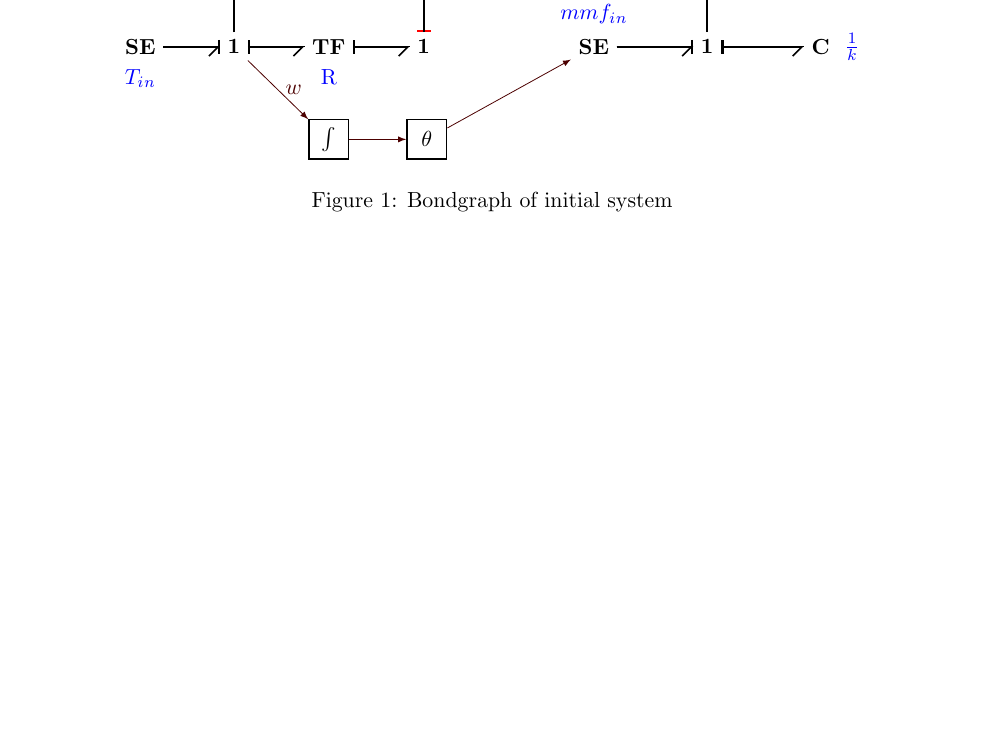
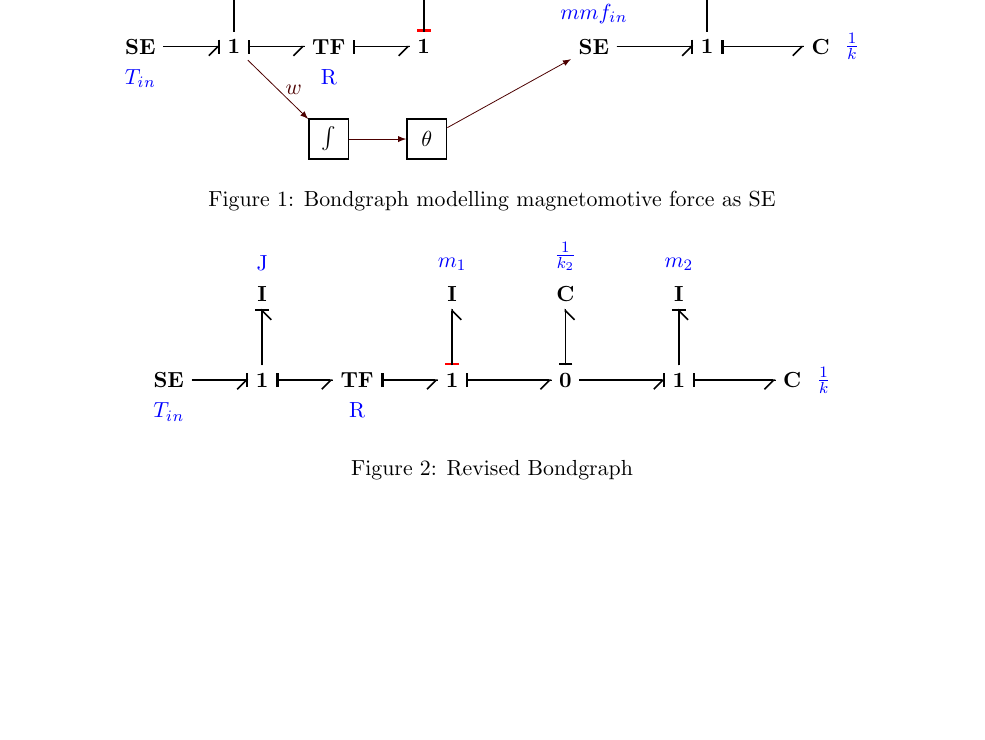
Before and after one commit to SiddhanthUnnithan/models351, a LaTeX document (report/report.tex): part of page 3 of 3 before the commit and part of page 2 of 2 after it, cut so that both start at the same text, the shorter picture padded with empty space. Compiled offline with pdfLaTeX.

Commit message:
Added second BG

```diff
--- a/report/report.tex
+++ b/report/report.tex
@@ -43,7 +42,7 @@ There were also problems encountered in applying the theoretical system into pra
       \node[bgelement, label=north:$mmf_i$$_n$] (Se) at (0,0) {SE};
       \node[bgelement] (one) at (2,0) {1};
       \node[bgelement, label=right:$\frac{1}{k}$] (C) at (4,0) {C};
-      \node[bgelement,label=north:$m_2$] (I) at (2,2) {I};
+      \node[bgelement, above=1 of one, label=north:$m_2$] (I) {I};
       \node[bgelement] (oneright) at (-3, 0) {1};
       \node[bgelement, above=1 of oneright, label=north:$m_1$] (Im1) {I};
       \node[bgelement, left=1 of oneright, label=south:R] (TF) {TF};
@@ -66,7 +65,36 @@ There were also problems encountered in applying the theoretical system into pra
       		\draw (ddt) -- (Se);
       	\end{scope}
     \end{tikzpicture}
-    \caption{Bondgraph of initial system}
+    \caption{Bondgraph modelling magnetomotive force as SE}
+\end{figure*}
+% Initial bondgraph
+\begin{figure*}
+   \centering
+   \tikzstyle{block}=[minimum width=7mm,minimum height=7mm,draw,thick]
+   \begin{tikzpicture}
+      \node[bgelement] (0bond) at (0,0) {0};
+      \node[bgelement] (one) at (2,0) {1};
+      \node[bgelement, label=right:$\frac{1}{k}$] (C) at (4,0) {C};
+      \node[bgelement, above=1 of one, label=north:$m_2$] (I) {I};
+      \node[bgelement] (oneright) at (-2, 0) {1};
+      \node[bgelement, above=1 of oneright, label=north:$m_1$] (Im1) {I};
+      \node[bgelement, left=1 of oneright, label=south:R] (TF) {TF};
+      \node[bgelement, left=1 of TF] (oneleft) {1};
+      \node[bgelement, above=1 of oneleft, label=north:J] (IJ) {I};
+      \node[bgelement, left=1 of oneleft, label=south:$T_i$$_n$] (SEin) {SE};
+      \node[bgelement, above=1 of 0bond, label=north:$\frac{1}{k_2}$] (C2) {C};
+      \draw[bond,f_in] (0bond) -- (one);
+      \draw[bond, f_in] (one) -- (I);
+      \draw[bond, f_out] (one) -- (C);
+      \draw[bond, f_out={error}] (oneright) -- (Im1);
+      \draw[bond, f_out] (TF) -- (oneright);
+      \draw[bond, f_out] (oneleft) -- (TF);
+      \draw[bond, f_in] (oneleft) -- (IJ);
+      \draw[bond, f_in] (SEin) -- (oneleft);
+      \draw[bond, f_out] (oneright) -- (0bond);
+      \draw[bond, f_out] (0bond) -- (C2);
+    \end{tikzpicture}
+    \caption{Revised Bondgraph}
 \end{figure*}
 
 \end{multicols}
```
Also changed, not shown: report/report.pdf, report/report.tex (1 more changed lines).
